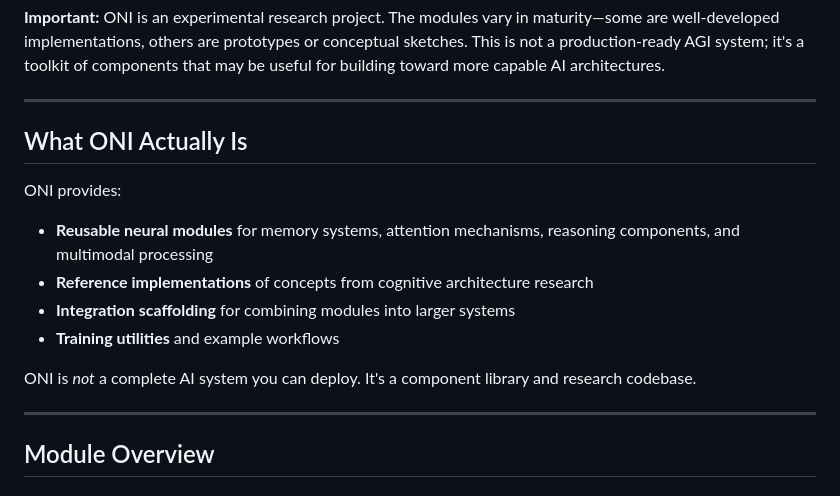
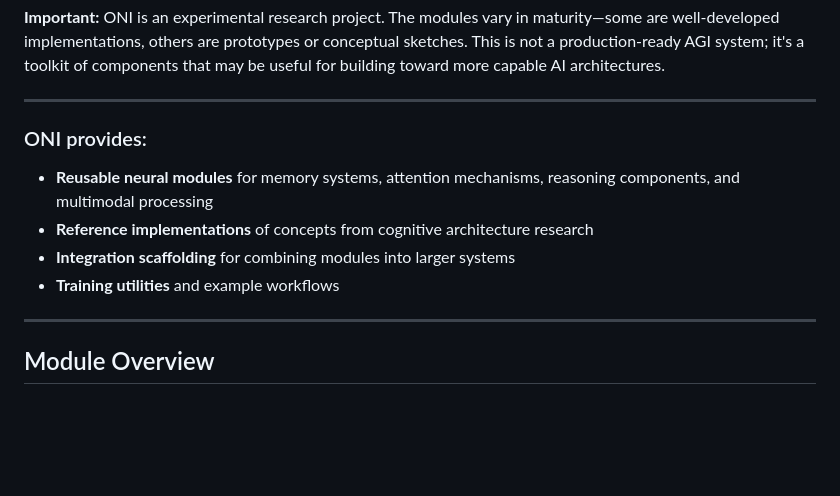
Before and after one commit to AhriCat/ONI, a Markdown page: README.md, the part around the change. Rendered like a GitHub page; blank space fills up the shorter version.

Commit message:
Clarify ONI's offerings in the README
Updated the README to clarify what ONI provides and its purpose.

Signed-off-by: Ahri <106394936+AhriCat@users.noreply.github.com>

```diff
--- a/README.md
+++ b/README.md
@@ -6,16 +6,14 @@ ONI is a **modular repository of neural network components** designed to support
 
 ---
 
-## What ONI Actually Is
-
-ONI provides:
+### ONI provides:
 
 - **Reusable neural modules** for memory systems, attention mechanisms, reasoning components, and multimodal processing
 - **Reference implementations** of concepts from cognitive architecture research
 - **Integration scaffolding** for combining modules into larger systems
 - **Training utilities** and example workflows
 
-ONI is *not* a complete AI system you can deploy. It's a component library and research codebase.
+
 
 ---
 
```
